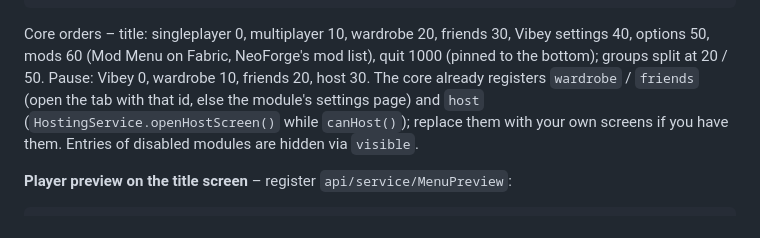
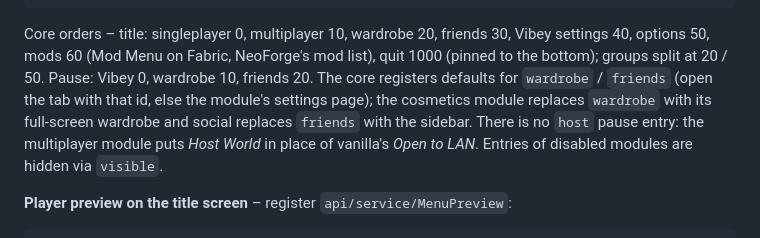
Before and after one commit to vibec-studios/vibey-client, a Markdown page: docs/UI.md, the part around the change. GitHub-like rendering.

```diff
--- a/docs/UI.md
+++ b/docs/UI.md
@@ -61,9 +61,10 @@ MenuEntries.register(MenuEntries.Place.PAUSE, new MenuEntries.Entry("friends", "
 
 Core orders – title: singleplayer 0, multiplayer 10, wardrobe 20, friends 30, Vibey settings 40, options 50,
 mods 60 (Mod Menu on Fabric, NeoForge's mod list), quit 1000 (pinned to the bottom); groups split at 20 / 50.
-Pause: Vibey 0, wardrobe 10, friends 20, host 30. The core already registers `wardrobe` / `friends` (open the tab
-with that id, else the module's settings page) and `host` (`HostingService.openHostScreen()` while `canHost()`);
-replace them with your own screens if you have them. Entries of disabled modules are hidden via `visible`.
+Pause: Vibey 0, wardrobe 10, friends 20. The core registers defaults for `wardrobe` / `friends` (open the tab
+with that id, else the module's settings page); the cosmetics module replaces `wardrobe` with its full-screen
+wardrobe and social replaces `friends` with the sidebar. There is no `host` pause entry: the multiplayer module puts
+*Host World* in place of vanilla's *Open to LAN*. Entries of disabled modules are hidden via `visible`.
 
 **Player preview on the title screen** – register `api/service/MenuPreview`:
 
```
Also changed, not shown: README.md (+14 -3 lines), docs/screenshots/emote-wheel.png, docs/screenshots/invite-joined.png (added), docs/screenshots/title-preview.png (added).
